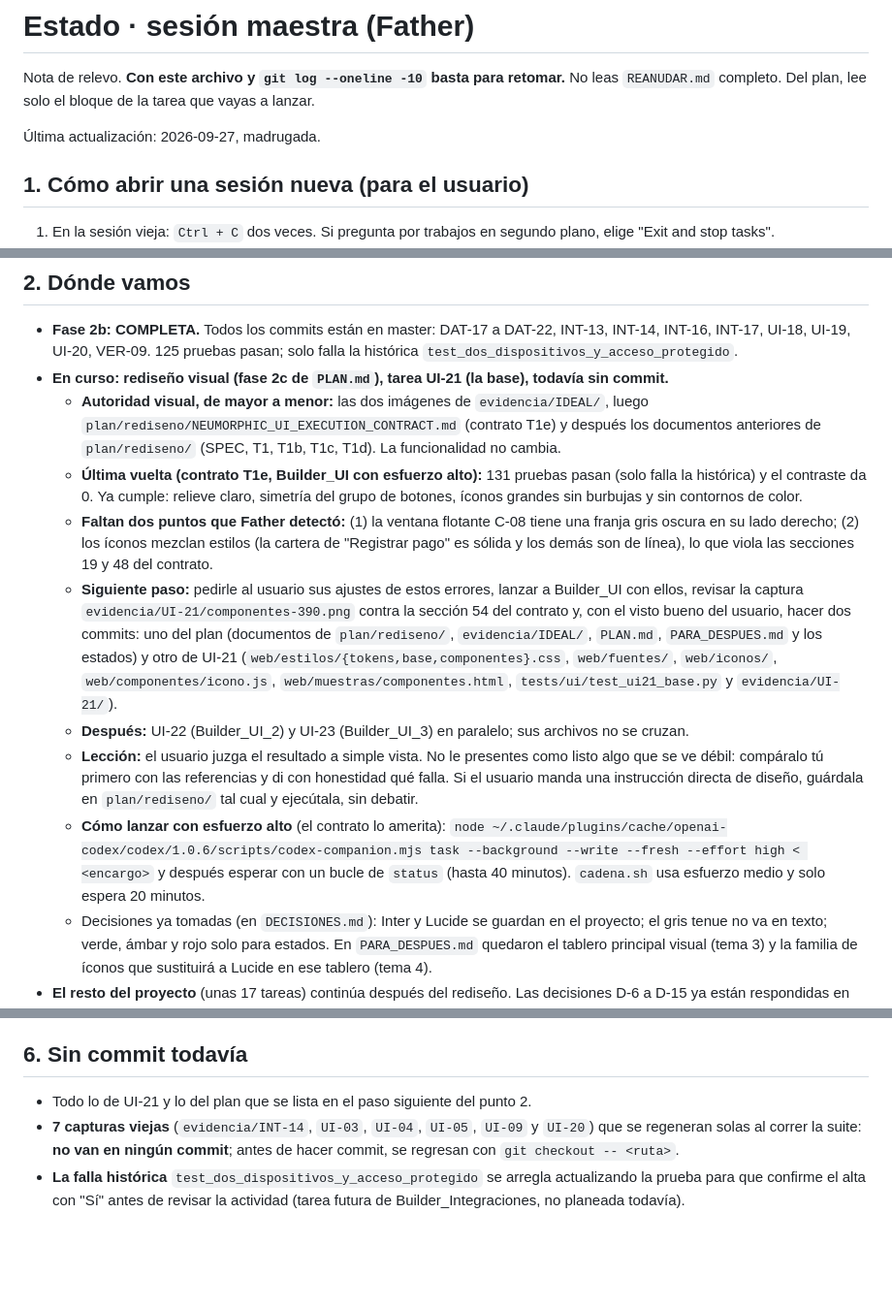
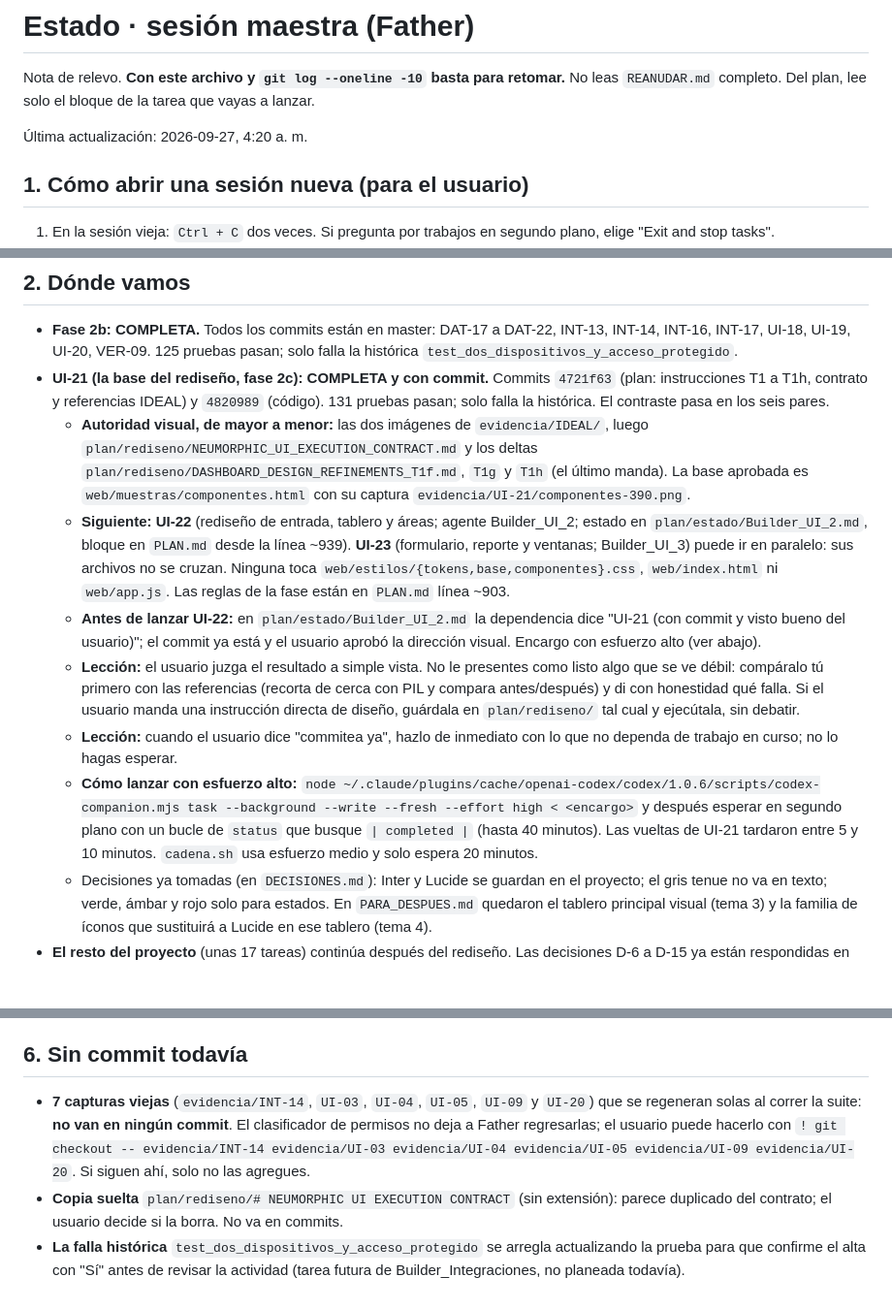
Before and after one commit to Gucci-Veloz/Dashboard-WKS, a Markdown page: plan/estado/Father.md, 3 parts joined by grey strips. Shown at 97% size. Rendered like a GitHub page; blank space fills up the shorter version.

Commit message:
PLAN: Father.md actualizado — UI-21 completa, siguiente UI-22
Co-Authored-By: Claude Opus 5.5 <noreply@anthropic.com>

```diff
--- a/plan/estado/Father.md
+++ b/plan/estado/Father.md
@@ -2,7 +2,7 @@
 
 Nota de relevo. **Con este archivo y `git log --oneline -10` basta para retomar.** No leas `REANUDAR.md` completo. Del plan, lee solo el bloque de la tarea que vayas a lanzar.
 
-Última actualización: 2026-09-27, madrugada.
+Última actualización: 2026-09-27, 4:20 a. m.
 
 ## 1. Cómo abrir una sesión nueva (para el usuario)
 1. En la sesión vieja: `Ctrl + C` dos veces. Si pregunta por trabajos en segundo plano, elige "Exit and stop tasks".
@@ -12,14 +12,13 @@ Nota de relevo. **Con este archivo y `git log --oneline -10` basta para retomar.
 
 ## 2. Dónde vamos
 - **Fase 2b: COMPLETA.** Todos los commits están en master: DAT-17 a DAT-22, INT-13, INT-14, INT-16, INT-17, UI-18, UI-19, UI-20, VER-09. 125 pruebas pasan; solo falla la histórica `test_dos_dispositivos_y_acceso_protegido`.
-- **En curso: rediseño visual (fase 2c de `PLAN.md`), tarea UI-21 (la base), todavía sin commit.**
-  - **Autoridad visual, de mayor a menor:** las dos imágenes de `evidencia/IDEAL/`, luego `plan/rediseno/NEUMORPHIC_UI_EXECUTION_CONTRACT.md` (contrato T1e) y después los documentos anteriores de `plan/rediseno/` (SPEC, T1, T1b, T1c, T1d). La funcionalidad no cambia.
-  - **Última vuelta (contrato T1e, Builder_UI con esfuerzo alto):** 131 pruebas pasan (solo falla la histórica) y el contraste da 0. Ya cumple: relieve claro, simetría del grupo de botones, íconos grandes sin burbujas y sin contornos de color.
-  - **Faltan dos puntos que Father detectó:** (1) la ventana flotante C-08 tiene una franja gris oscura en su lado derecho; (2) los íconos mezclan estilos (la cartera de "Registrar pago" es sólida y los demás son de línea), lo que viola las secciones 19 y 48 del contrato.
-  - **Siguiente paso:** pedirle al usuario sus ajustes de estos errores, lanzar a Builder_UI con ellos, revisar la captura `evidencia/UI-21/componentes-390.png` contra la sección 54 del contrato y, con el visto bueno del usuario, hacer dos commits: uno del plan (documentos de `plan/rediseno/`, `evidencia/IDEAL/`, `PLAN.md`, `PARA_DESPUES.md` y los estados) y otro de UI-21 (`web/estilos/{tokens,base,componentes}.css`, `web/fuentes/`, `web/iconos/`, `web/componentes/icono.js`, `web/muestras/componentes.html`, `tests/ui/test_ui21_base.py` y `evidencia/UI-21/`).
-  - **Después:** UI-22 (Builder_UI_2) y UI-23 (Builder_UI_3) en paralelo; sus archivos no se cruzan.
-  - **Lección:** el usuario juzga el resultado a simple vista. No le presentes como listo algo que se ve débil: compáralo tú primero con las referencias y di con honestidad qué falla. Si el usuario manda una instrucción directa de diseño, guárdala en `plan/rediseno/` tal cual y ejecútala, sin debatir.
-  - **Cómo lanzar con esfuerzo alto** (el contrato lo amerita): `node ~/.claude/plugins/cache/openai-codex/codex/1.0.6/scripts/codex-companion.mjs task --background --write --fresh --effort high < <encargo>` y después esperar con un bucle de `status` (hasta 40 minutos). `cadena.sh` usa esfuerzo medio y solo espera 20 minutos.
+- **UI-21 (la base del rediseño, fase 2c): COMPLETA y con commit.** Commits `4721f63` (plan: instrucciones T1 a T1h, contrato y referencias IDEAL) y `4820989` (código). 131 pruebas pasan; solo falla la histórica. El contraste pasa en los seis pares.
+  - **Autoridad visual, de mayor a menor:** las dos imágenes de `evidencia/IDEAL/`, luego `plan/rediseno/NEUMORPHIC_UI_EXECUTION_CONTRACT.md` y los deltas `plan/rediseno/DASHBOARD_DESIGN_REFINEMENTS_T1f.md`, `T1g` y `T1h` (el último manda). La base aprobada es `web/muestras/componentes.html` con su captura `evidencia/UI-21/componentes-390.png`.
+  - **Siguiente: UI-22** (rediseño de entrada, tablero y áreas; agente Builder_UI_2; estado en `plan/estado/Builder_UI_2.md`, bloque en `PLAN.md` desde la línea ~939). **UI-23** (formulario, reporte y ventanas; Builder_UI_3) puede ir en paralelo: sus archivos no se cruzan. Ninguna toca `web/estilos/{tokens,base,componentes}.css`, `web/index.html` ni `web/app.js`. Las reglas de la fase están en `PLAN.md` línea ~903.
+  - **Antes de lanzar UI-22:** en `plan/estado/Builder_UI_2.md` la dependencia dice "UI-21 (con commit y visto bueno del usuario)"; el commit ya está y el usuario aprobó la dirección visual. Encargo con esfuerzo alto (ver abajo).
+  - **Lección:** el usuario juzga el resultado a simple vista. No le presentes como listo algo que se ve débil: compáralo tú primero con las referencias (recorta de cerca con PIL y compara antes/después) y di con honestidad qué falla. Si el usuario manda una instrucción directa de diseño, guárdala en `plan/rediseno/` tal cual y ejecútala, sin debatir.
+  - **Lección:** cuando el usuario dice "commitea ya", hazlo de inmediato con lo que no dependa de trabajo en curso; no lo hagas esperar.
+  - **Cómo lanzar con esfuerzo alto:** `node ~/.claude/plugins/cache/openai-codex/codex/1.0.6/scripts/codex-companion.mjs task --background --write --fresh --effort high < <encargo>` y después esperar en segundo plano con un bucle de `status` que busque `| completed |` (hasta 40 minutos). Las vueltas de UI-21 tardaron entre 5 y 10 minutos. `cadena.sh` usa esfuerzo medio y solo espera 20 minutos.
   - Decisiones ya tomadas (en `DECISIONES.md`): Inter y Lucide se guardan en el proyecto; el gris tenue no va en texto; verde, ámbar y rojo solo para estados. En `PARA_DESPUES.md` quedaron el tablero principal visual (tema 3) y la familia de íconos que sustituirá a Lucide en ese tablero (tema 4).
 - **El resto del proyecto** (unas 17 tareas) continúa después del rediseño. Las decisiones D-6 a D-15 ya están respondidas en `plan/DECISIONES.md`.
 
@@ -51,6 +50,6 @@ Nota de relevo. **Con este archivo y `git log --oneline -10` basta para retomar.
 - **Lección:** explicar cada decisión con un ejemplo concreto (quién, qué ve, qué pasa), nunca con el lenguaje del plan.
 
 ## 6. Sin commit todavía
-- Todo lo de UI-21 y lo del plan que se lista en el paso siguiente del punto 2.
-- **7 capturas viejas** (`evidencia/INT-14`, `UI-03`, `UI-04`, `UI-05`, `UI-09` y `UI-20`) que se regeneran solas al correr la suite: **no van en ningún commit**; antes de hacer commit, se regresan con `git checkout -- <ruta>`.
+- **7 capturas viejas** (`evidencia/INT-14`, `UI-03`, `UI-04`, `UI-05`, `UI-09` y `UI-20`) que se regeneran solas al correr la suite: **no van en ningún commit**. El clasificador de permisos no deja a Father regresarlas; el usuario puede hacerlo con `! git checkout -- evidencia/INT-14 evidencia/UI-03 evidencia/UI-04 evidencia/UI-05 evidencia/UI-09 evidencia/UI-20`. Si siguen ahí, solo no las agregues.
+- **Copia suelta** `plan/rediseno/# NEUMORPHIC UI EXECUTION CONTRACT` (sin extensión): parece duplicado del contrato; el usuario decide si la borra. No va en commits.
 - **La falla histórica** `test_dos_dispositivos_y_acceso_protegido` se arregla actualizando la prueba para que confirme el alta con "Sí" antes de revisar la actividad (tarea futura de Builder_Integraciones, no planeada todavía).
```
